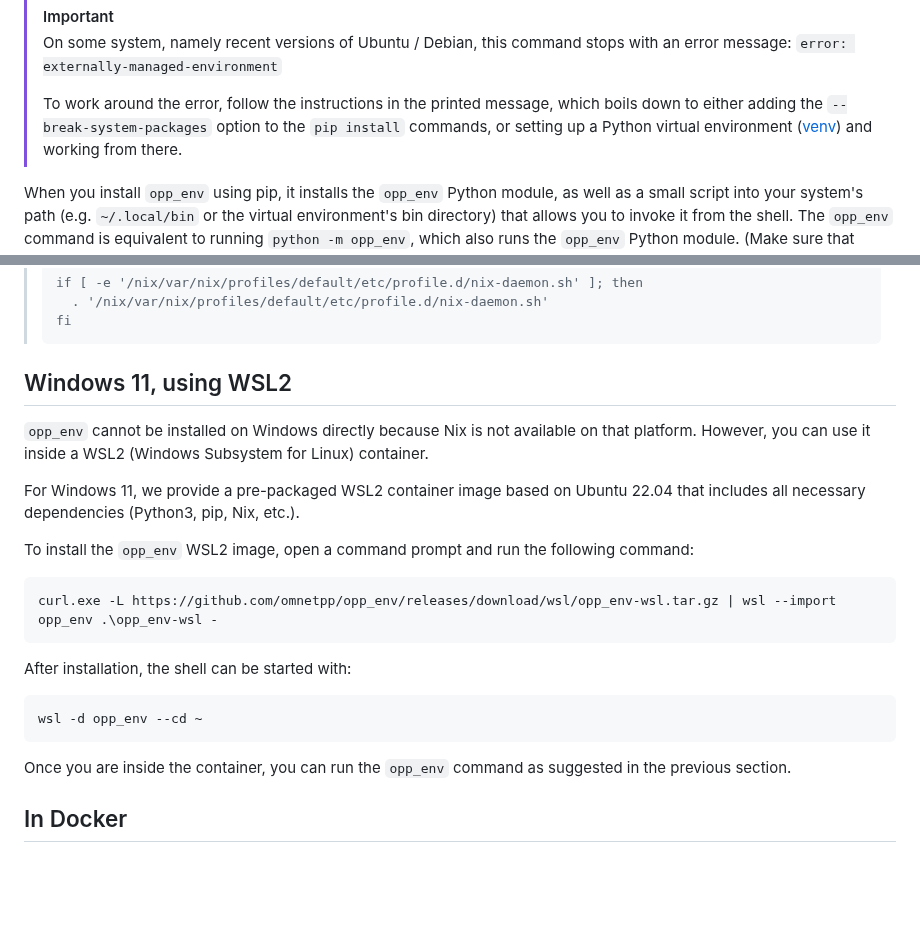
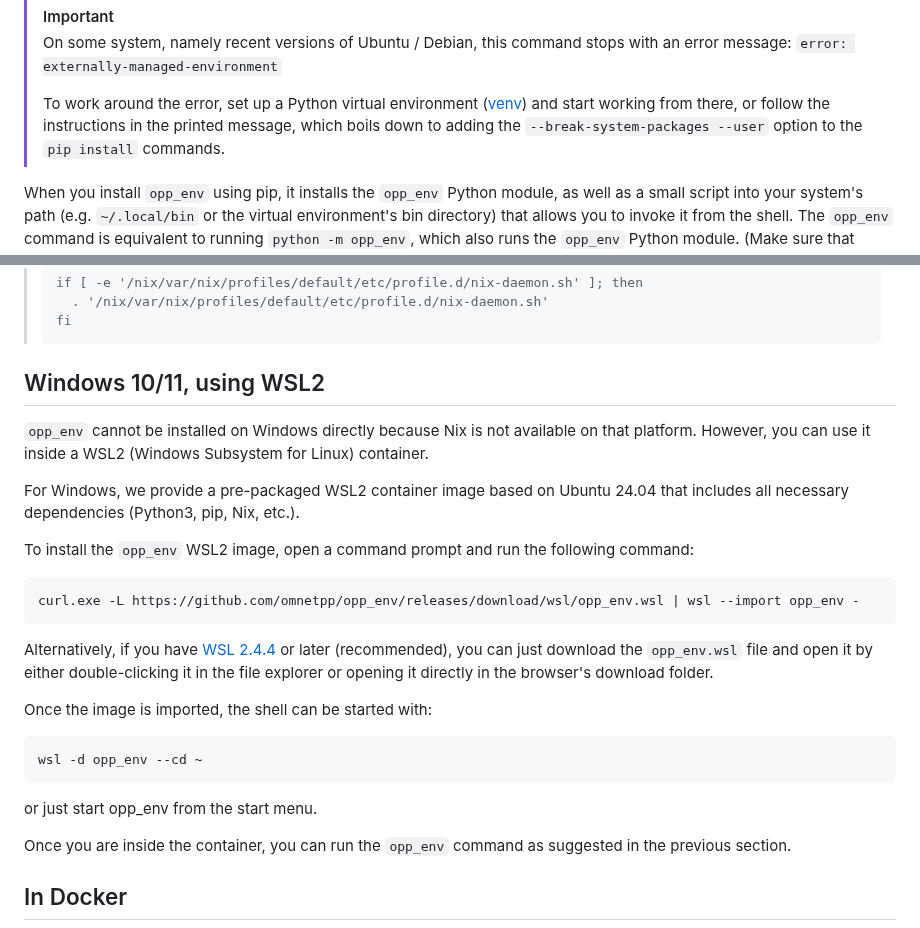
Before and after one commit to omnetpp/opp_env, a Markdown page: INSTALL.md, 2 parts joined by grey strips. Drawn GitHub-style; blank space fills up the shorter version.

Commit message:
doc: updated install instructions on Windows/WSL

````diff
--- a/INSTALL.md
+++ b/INSTALL.md
@@ -19,11 +19,11 @@ You can now install `opp_env`:
 > On some system, namely recent versions of Ubuntu / Debian, this
 > command stops with an error message: `error: externally-managed-environment`
 >
-> To work around the error, follow the instructions in the printed message, which
-> boils down to either adding the `--break-system-packages` option to the
-> `pip install` commands, or setting up a Python virtual environment
+> To work around the error, set up a Python virtual environment
 > ([venv](https://packaging.python.org/en/latest/guides/installing-using-pip-and-virtual-environments/))
-> and working from there.
+> and start working from there, or follow the instructions in the printed message, which
+> boils down to adding the `--break-system-packages --user` option to the
+> `pip install` commands.
 
 When you install `opp_env` using pip, it installs the `opp_env` Python module,
 as well as a small script into your system's path (e.g. `~/.local/bin` or the
@@ -62,22 +62,27 @@ the procedure is the same as on Linux.
 >   ```
 
 
-## Windows 11, using WSL2
+## Windows 10/11, using WSL2
 
 `opp_env` cannot be installed on Windows directly because Nix is not available on that platform.
 However, you can use it inside a WSL2 (Windows Subsystem for Linux) container.
 
-For Windows 11, we provide a pre-packaged WSL2 container image based on Ubuntu 22.04
+For Windows, we provide a pre-packaged WSL2 container image based on Ubuntu 24.04
 that includes all necessary dependencies (Python3, pip, Nix, etc.).
 
-To install the `opp_env` WSL2 image, open a command prompt and run the
-following command:
+To install the `opp_env` WSL2 image, open a command prompt and run the following command:
 
-    curl.exe -L https://github.com/omnetpp/opp_env/releases/download/wsl/opp_env-wsl.tar.gz | wsl --import opp_env .\opp_env-wsl -
+    curl.exe -L https://github.com/omnetpp/opp_env/releases/download/wsl/opp_env.wsl | wsl --import opp_env -
 
-After installation, the shell can be started with:
+Alternatively, if you have [WSL 2.4.4](https://github.com/microsoft/WSL/releases) or later (recommended),
+you can just download the `opp_env.wsl` file and open it by either double-clicking it in
+the file explorer or opening it directly in the browser's download folder.
+
+Once the image is imported, the shell can be started with:
 
     wsl -d opp_env --cd ~
+
+or just start opp_env from the start menu.
 
 Once you are inside the container, you can run the `opp_env` command as
 suggested in the previous section.
````
